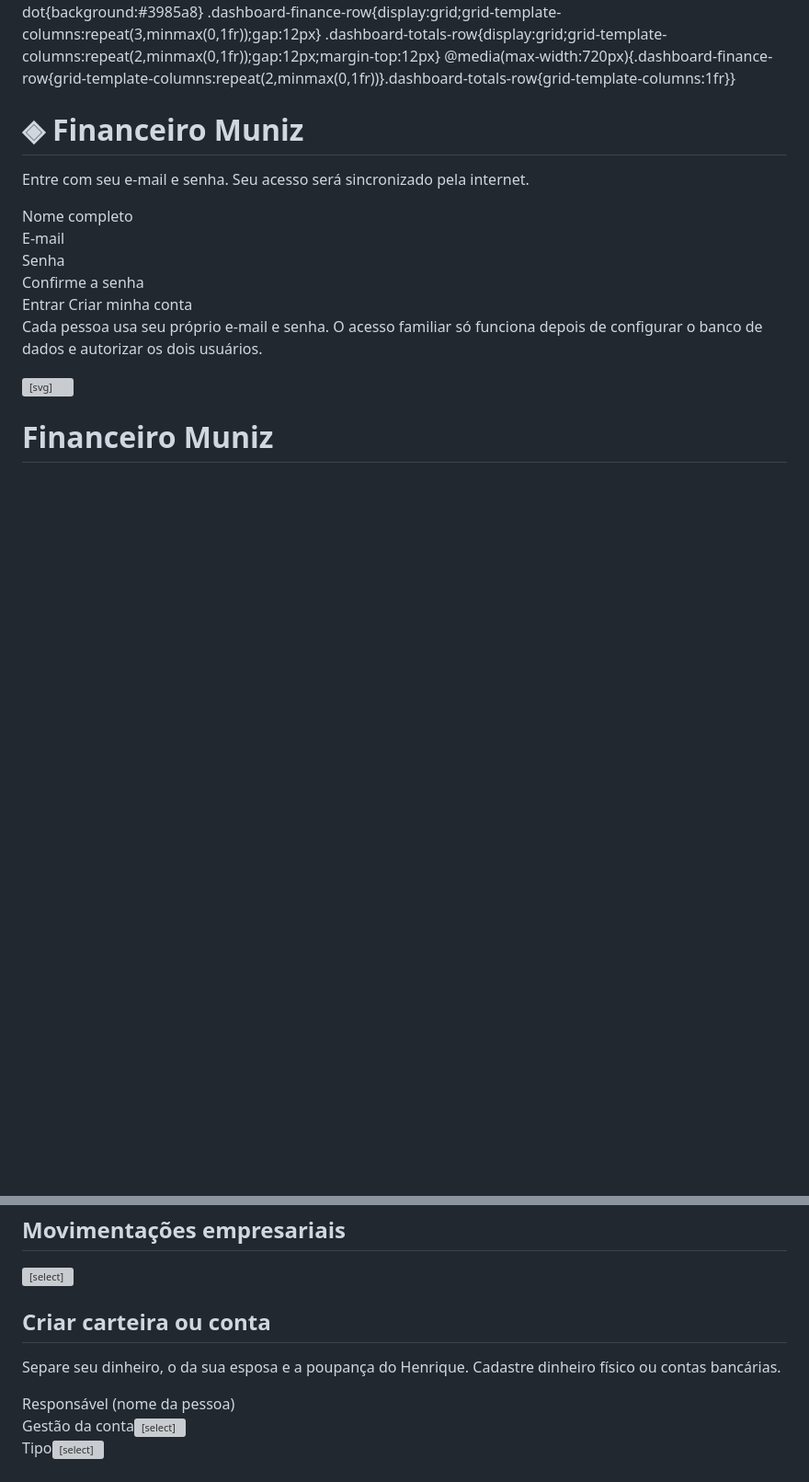
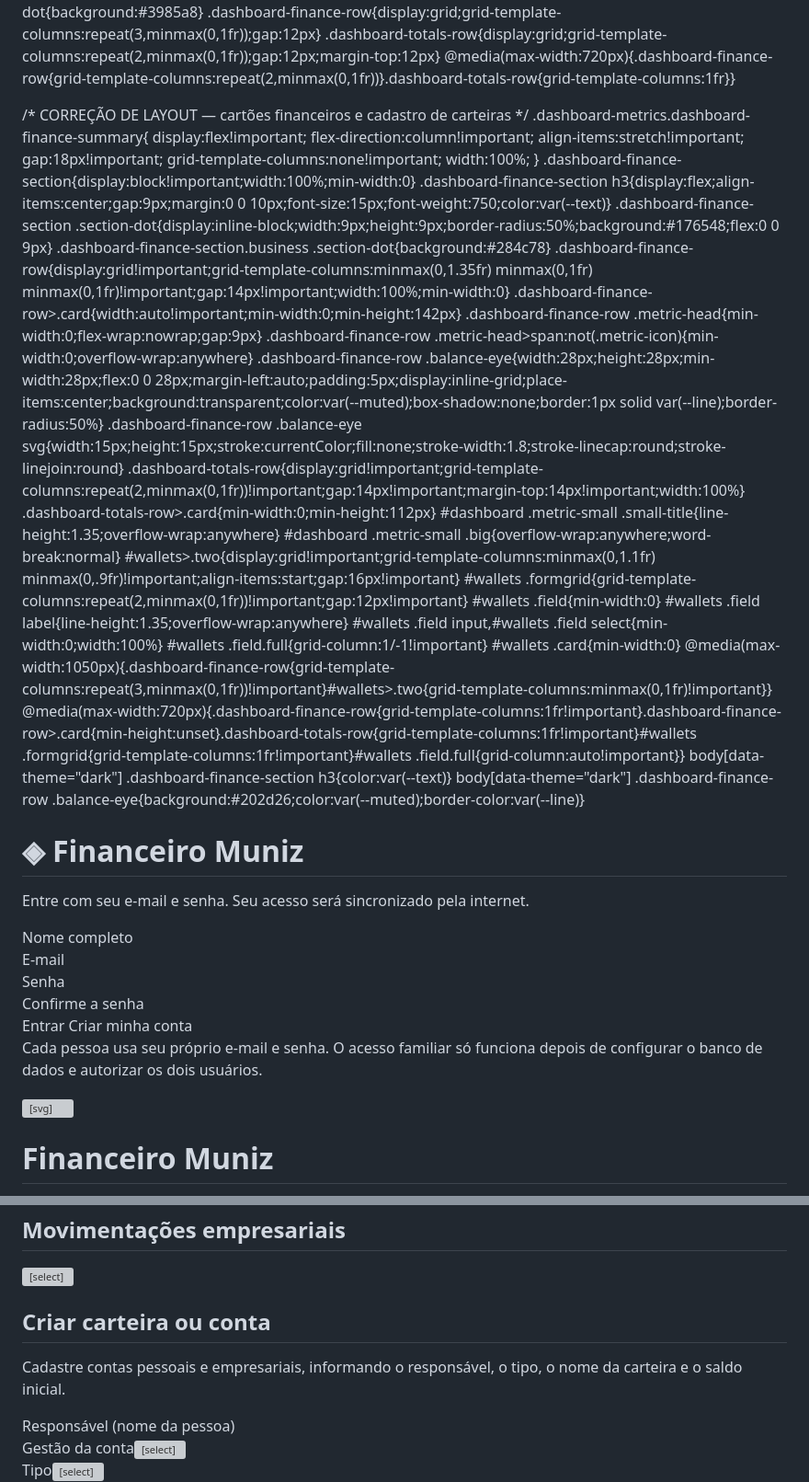
Before and after one commit to matheeuswmuniz-lab/Financeiro, a Markdown page: README.md, 2 parts joined by grey strips. Shown at 92% size. Rendered like a GitHub page; blank space fills up the shorter version; grey boxes are pictures that could not be loaded.

```diff
--- a/README.md
+++ b/README.md
@@ -154,6 +154,41 @@ body[data-theme="dark"] header,body[data-theme="dark"] .nav{background:#17211c;b
 .dashboard-totals-row{display:grid;grid-template-columns:repeat(2,minmax(0,1fr));gap:12px;margin-top:12px}
 @media(max-width:720px){.dashboard-finance-row{grid-template-columns:repeat(2,minmax(0,1fr))}.dashboard-totals-row{grid-template-columns:1fr}}
 
+
+/* CORREÇÃO DE LAYOUT — cartões financeiros e cadastro de carteiras */
+.dashboard-metrics.dashboard-finance-summary{
+  display:flex!important;
+  flex-direction:column!important;
+  align-items:stretch!important;
+  gap:18px!important;
+  grid-template-columns:none!important;
+  width:100%;
+}
+.dashboard-finance-section{display:block!important;width:100%;min-width:0}
+.dashboard-finance-section h3{display:flex;align-items:center;gap:9px;margin:0 0 10px;font-size:15px;font-weight:750;color:var(--text)}
+.dashboard-finance-section .section-dot{display:inline-block;width:9px;height:9px;border-radius:50%;background:#176548;flex:0 0 9px}
+.dashboard-finance-section.business .section-dot{background:#284c78}
+.dashboard-finance-row{display:grid!important;grid-template-columns:minmax(0,1.35fr) minmax(0,1fr) minmax(0,1fr)!important;gap:14px!important;width:100%;min-width:0}
+.dashboard-finance-row>.card{width:auto!important;min-width:0;min-height:142px}
+.dashboard-finance-row .metric-head{min-width:0;flex-wrap:nowrap;gap:9px}
+.dashboard-finance-row .metric-head>span:not(.metric-icon){min-width:0;overflow-wrap:anywhere}
+.dashboard-finance-row .balance-eye{width:28px;height:28px;min-width:28px;flex:0 0 28px;margin-left:auto;padding:5px;display:inline-grid;place-items:center;background:transparent;color:var(--muted);box-shadow:none;border:1px solid var(--line);border-radius:50%}
+.dashboard-finance-row .balance-eye svg{width:15px;height:15px;stroke:currentColor;fill:none;stroke-width:1.8;stroke-linecap:round;stroke-linejoin:round}
+.dashboard-totals-row{display:grid!important;grid-template-columns:repeat(2,minmax(0,1fr))!important;gap:14px!important;margin-top:14px!important;width:100%}
+.dashboard-totals-row>.card{min-width:0;min-height:112px}
+#dashboard .metric-small .small-title{line-height:1.35;overflow-wrap:anywhere}
+#dashboard .metric-small .big{overflow-wrap:anywhere;word-break:normal}
+#wallets>.two{display:grid!important;grid-template-columns:minmax(0,1.1fr) minmax(0,.9fr)!important;align-items:start;gap:16px!important}
+#wallets .formgrid{grid-template-columns:repeat(2,minmax(0,1fr))!important;gap:12px!important}
+#wallets .field{min-width:0}
+#wallets .field label{line-height:1.35;overflow-wrap:anywhere}
+#wallets .field input,#wallets .field select{min-width:0;width:100%}
+#wallets .field.full{grid-column:1/-1!important}
+#wallets .card{min-width:0}
+@media(max-width:1050px){.dashboard-finance-row{grid-template-columns:repeat(3,minmax(0,1fr))!important}#wallets>.two{grid-template-columns:minmax(0,1fr)!important}}
+@media(max-width:720px){.dashboard-finance-row{grid-template-columns:1fr!important}.dashboard-finance-row>.card{min-height:unset}.dashboard-totals-row{grid-template-columns:1fr!important}#wallets .formgrid{grid-template-columns:1fr!important}#wallets .field.full{grid-column:auto!important}}
+body[data-theme="dark"] .dashboard-finance-section h3{color:var(--text)}
+body[data-theme="dark"] .dashboard-finance-row .balance-eye{background:#202d26;color:var(--muted);border-color:var(--line)}
 </style></head>
 <body class="locked">
 
@@ -227,7 +262,7 @@ body[data-theme="dark"] header,body[data-theme="dark"] .nav{background:#17211c;b
 </section>
 <section id="wallets" class="page hidden">
 <div class="two">
-<div class="card"><h2>Criar carteira ou conta</h2><p class="muted small">Separe seu dinheiro, o da sua esposa e a poupança do Henrique. Cadastre dinheiro físico ou contas bancárias.</p>
+<div class="card"><h2>Criar carteira ou conta</h2><p class="muted small">Cadastre contas pessoais e empresariais, informando o responsável, o tipo, o nome da carteira e o saldo inicial.</p>
 <form id="walletForm"><div class="formgrid">
 <div class="field"><label for="wowner">Responsável (nome da pessoa)</label><input id="wowner" required maxlength="80" placeholder="Ex.: Matheus, Camila, Henrique"></div>
 <div class="field"><label for="wscope">Gestão da conta</label><select id="wscope" required><option value="Pessoal">Pessoal</option><option value="Empresa">Empresa</option></select></div>
```
